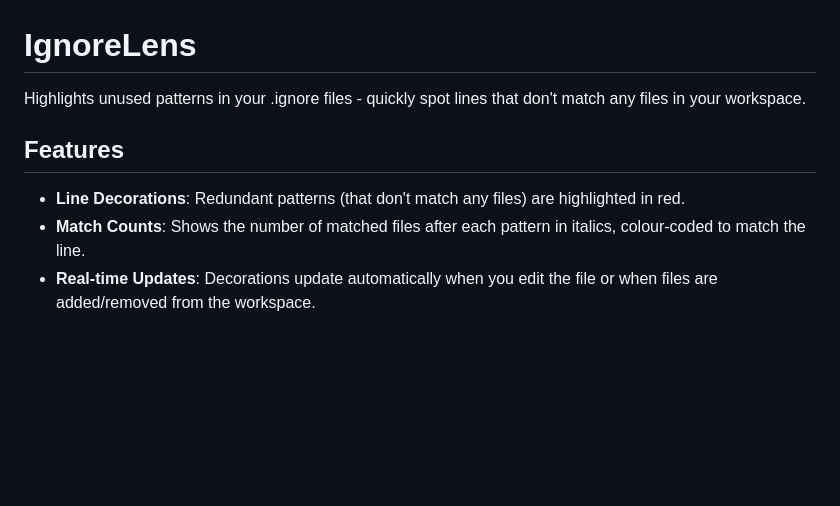
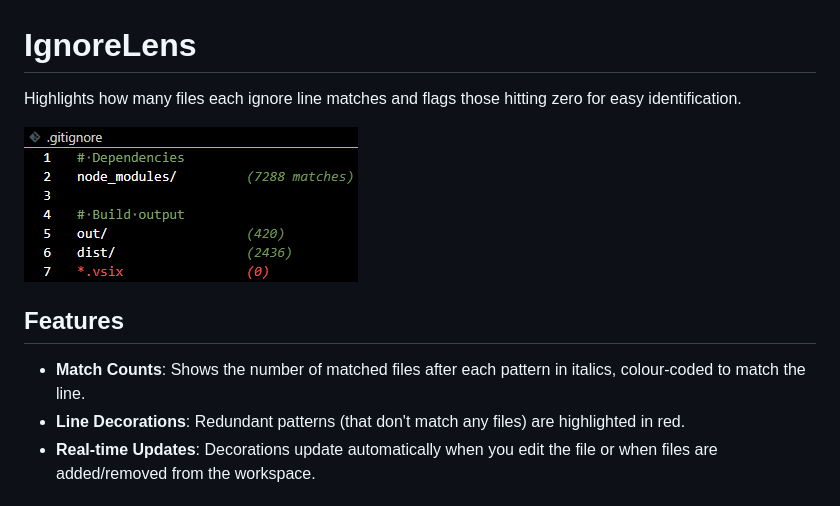
Before and after one commit to jasonftl/ignore_lens, a Markdown page: README.md, the part around the change. Drawn GitHub-style; pictures changed too: images/screenshot.png (added); blank space fills up the shorter version.

```diff
--- a/README.md
+++ b/README.md
@@ -1,11 +1,13 @@
 # IgnoreLens
 
-Highlights unused patterns in your .ignore files - quickly spot lines that don't match any files in your workspace.
+Highlights how many files each ignore line matches and flags those hitting zero for easy identification.
+
+![IgnoreLens screenshot](images/screenshot.png)
 
 ## Features
 
+- **Match Counts**: Shows the number of matched files after each pattern in italics, colour-coded to match the line.
 - **Line Decorations**: Redundant patterns (that don't match any files) are highlighted in red.
-- **Match Counts**: Shows the number of matched files after each pattern in italics, colour-coded to match the line.
 - **Real-time Updates**: Decorations update automatically when you edit the file or when files are added/removed from the workspace.
 
 ## How It Works
```
Also changed, not shown: CHANGELOG.md (+9 -0 lines), 2 other files.
